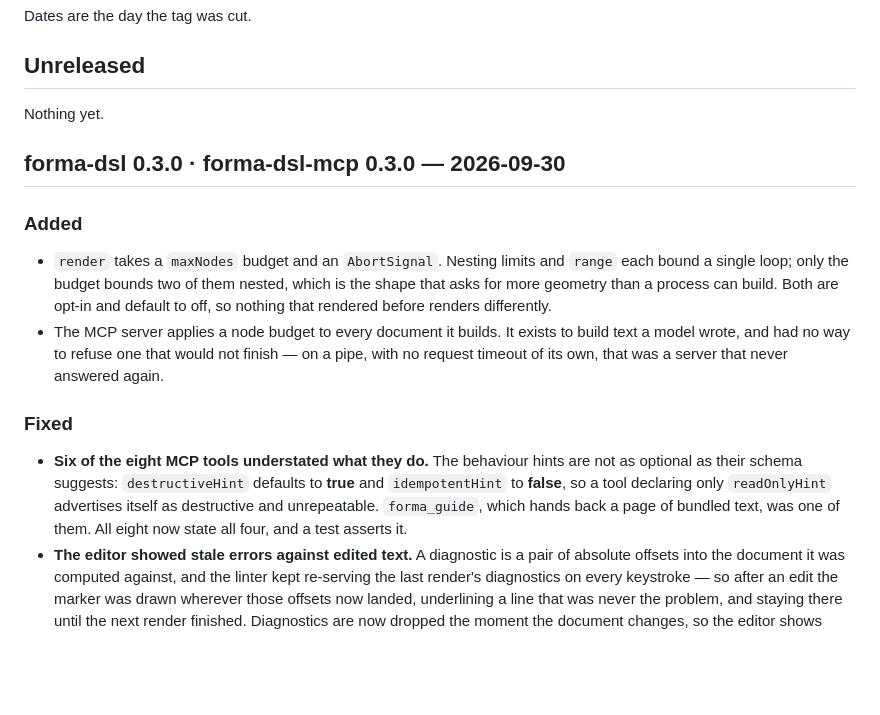
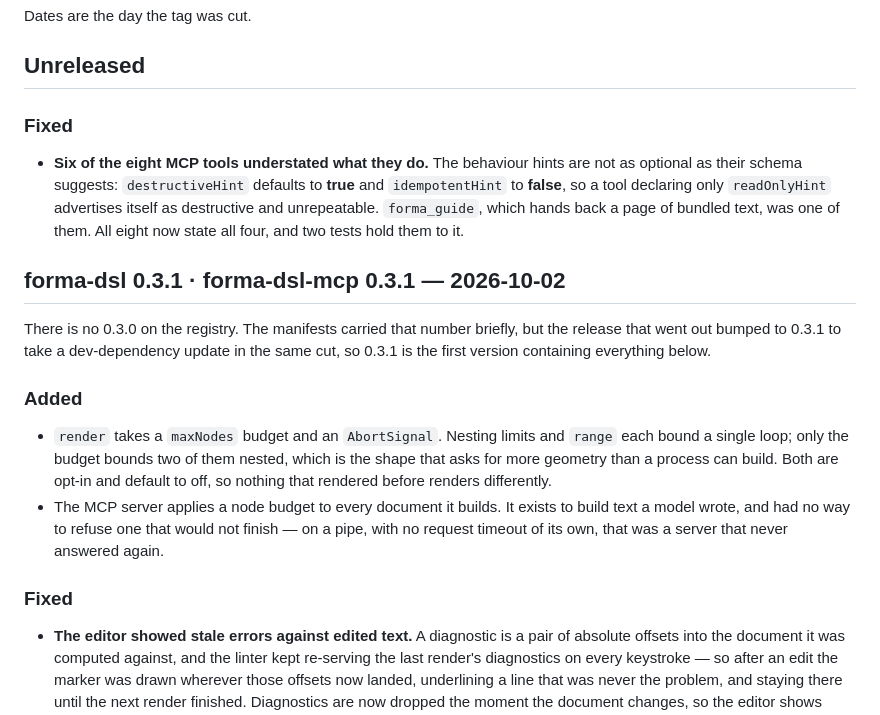
Before and after one commit to kalpak44/forma-dsl, a Markdown page: CHANGELOG.md, the part around the change. Drawn GitHub-style; blank space fills up the shorter version.

Commit message:
docs: correct the changelog to the versions that actually shipped (#32)
npm went 0.2.2 straight to 0.3.1; 0.3.0 exists on no registry. The entry names the version a reader can install and explains the gap, and the tool-hint fix moves to Unreleased where it actually is.

```diff
--- a/CHANGELOG.md
+++ b/CHANGELOG.md
@@ -12,9 +12,19 @@ Dates are the day the tag was cut.
 
 ## Unreleased
 
-Nothing yet.
+### Fixed
 
-## forma-dsl 0.3.0 · forma-dsl-mcp 0.3.0 — 2026-09-30
+- **Six of the eight MCP tools understated what they do.** The behaviour hints are not as
+  optional as their schema suggests: `destructiveHint` defaults to **true** and
+  `idempotentHint` to **false**, so a tool declaring only `readOnlyHint` advertises itself as
+  destructive and unrepeatable. `forma_guide`, which hands back a page of bundled text, was
+  one of them. All eight now state all four, and two tests hold them to it.
+
+## forma-dsl 0.3.1 · forma-dsl-mcp 0.3.1 — 2026-10-02
+
+There is no 0.3.0 on the registry. The manifests carried that number briefly, but the release
+that went out bumped to 0.3.1 to take a dev-dependency update in the same cut, so 0.3.1 is the
+first version containing everything below.
 
 ### Added
 
@@ -28,11 +38,6 @@ Nothing yet.
 
 ### Fixed
 
-- **Six of the eight MCP tools understated what they do.** The behaviour hints are not as
-  optional as their schema suggests: `destructiveHint` defaults to **true** and
-  `idempotentHint` to **false**, so a tool declaring only `readOnlyHint` advertises itself as
-  destructive and unrepeatable. `forma_guide`, which hands back a page of bundled text, was
-  one of them. All eight now state all four, and a test asserts it.
 - **The editor showed stale errors against edited text.** A diagnostic is a pair of absolute
   offsets into the document it was computed against, and the linter kept re-serving the last
   render's diagnostics on every keystroke — so after an edit the marker was drawn wherever
```
